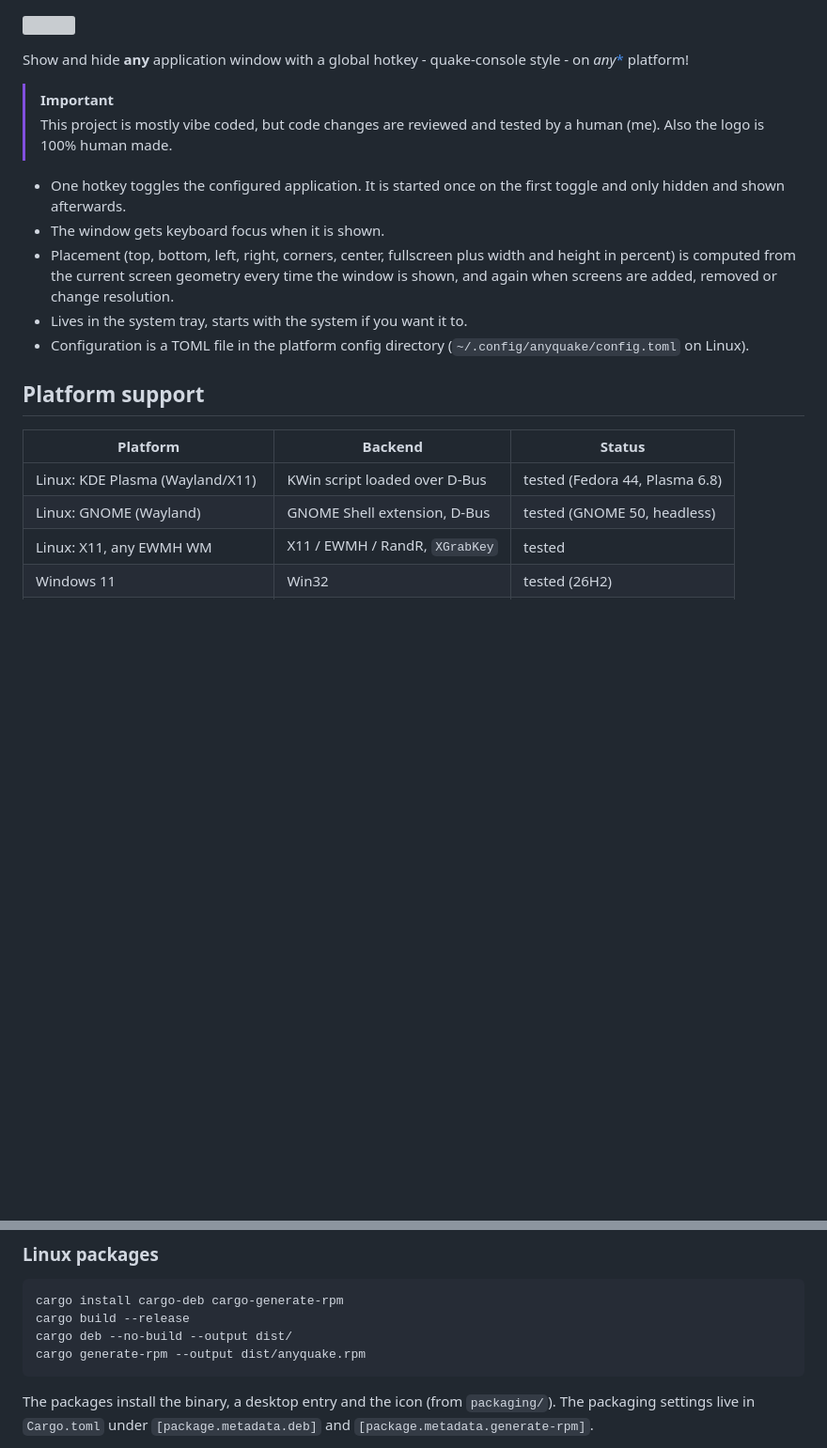
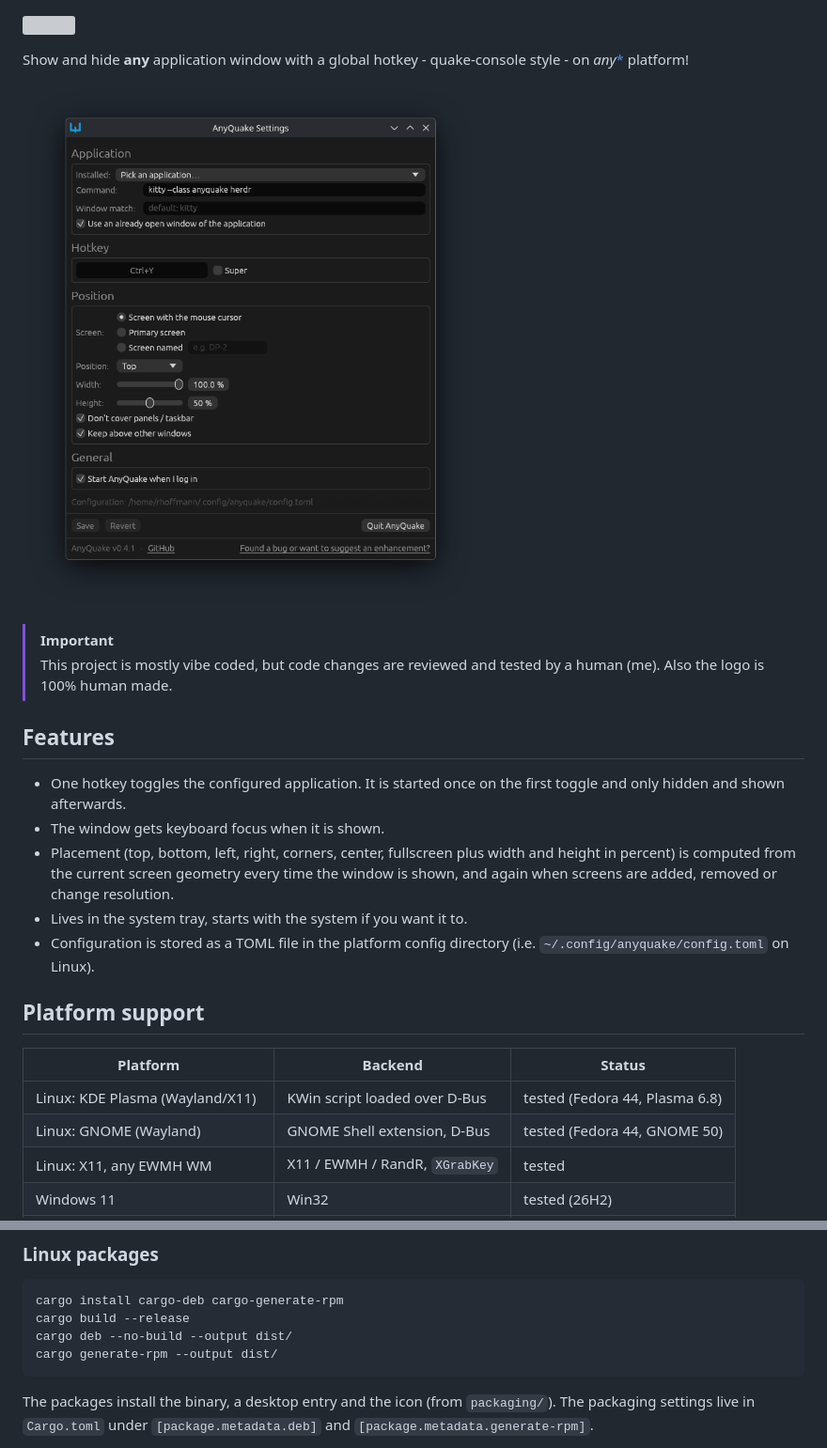
Before and after one commit to zekroTJA/anyquake, a Markdown page: README.md, 2 parts joined by grey strips. Shown at 94% size. Rendered like a GitHub page; pictures changed too: assets/screenshot.png (added); blank space fills up the shorter version; grey boxes are pictures that could not be loaded.

````diff
--- a/README.md
+++ b/README.md
@@ -3,8 +3,12 @@
 Show and hide **any** application window with a global hotkey - quake-console
 style - on _any_[\*](#platform-support) platform!
 
+![](assets/screenshot.png)
+
 > [!IMPORTANT]
 > This project is mostly vibe coded, but code changes are reviewed and tested by a human (me). Also the logo is 100% human made.
+
+## Features
 
 - One hotkey toggles the configured application. It is started once on the
   first toggle and only hidden and shown afterwards.
@@ -14,15 +18,15 @@ style - on _any_[\*](#platform-support) platform!
   time the window is shown, and again when screens are added, removed or
   change resolution.
 - Lives in the system tray, starts with the system if you want it to.
-- Configuration is a TOML file in the platform config directory
-  (`~/.config/anyquake/config.toml` on Linux).
+- Configuration is stored as a TOML file in the platform config directory
+  (i.e. `~/.config/anyquake/config.toml` on Linux).
 
 ## Platform support
 
 | Platform                         | Backend                        | Status                         |
 | -------------------------------- | ------------------------------ | ------------------------------ |
 | Linux: KDE Plasma (Wayland/X11)  | KWin script loaded over D-Bus  | tested (Fedora 44, Plasma 6.8) |
-| Linux: GNOME (Wayland)           | GNOME Shell extension, D-Bus   | tested (GNOME 50, headless)    |
+| Linux: GNOME (Wayland)           | GNOME Shell extension, D-Bus   | tested (Fedora 44, GNOME 50)   |
 | Linux: X11, any EWMH WM          | X11 / EWMH / RandR, `XGrabKey` | tested                         |
 | Windows 11                       | Win32                          | tested (26H2)                  |
 | macOS                            | Accessibility API + AppKit     | tested (Tahoe 26.7.4)          |
@@ -49,7 +53,7 @@ cargo build --release
 cargo install cargo-deb cargo-generate-rpm
 cargo build --release
 cargo deb --no-build --output dist/
-cargo generate-rpm --output dist/anyquake.rpm
+cargo generate-rpm --output dist/
 ```
 
 The packages install the binary, a desktop entry and the icon (from
````
